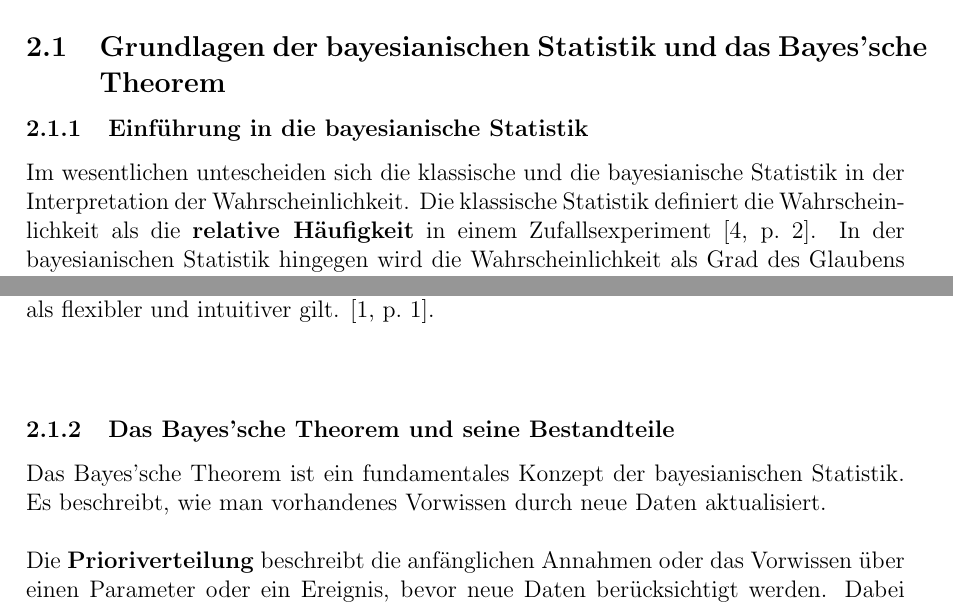
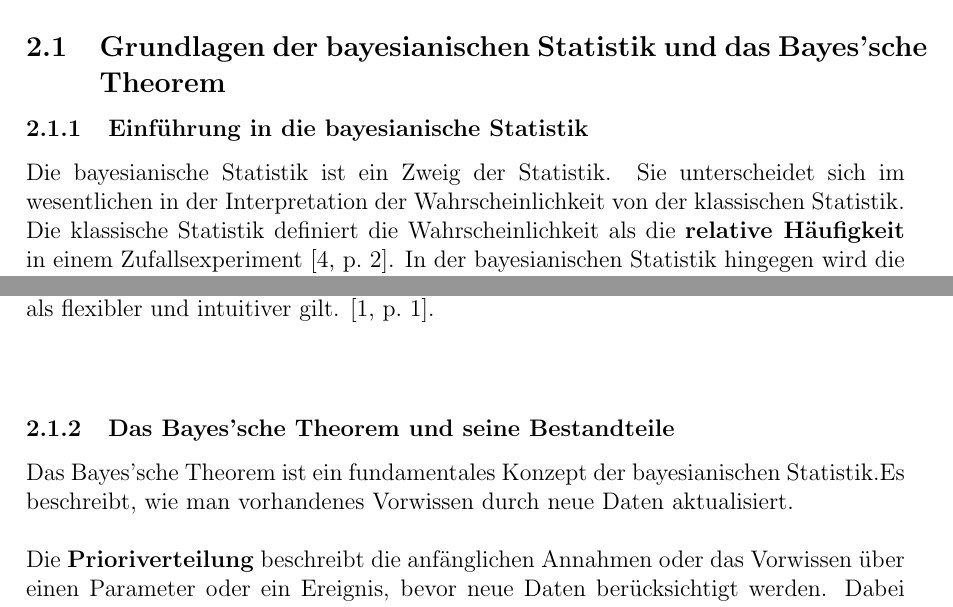
Before and after one commit to clemens29/Projektseminar-Bayes-MCMC, a LaTeX document (doc/Dokumentation.tex): two parts of page 4 of 16, joined at a grey line, cut so that both start at the same text. Compiled offline with pdfLaTeX.

Commit message:
Einstieg verbessert

```diff
--- a/doc/Dokumentation.tex
+++ b/doc/Dokumentation.tex
@@ -87,14 +87,13 @@ headsep=10mm, footskip=12mm}
 \subsection{Grundlagen der bayesianischen Statistik und das Bayes'sche Theorem}
 \subsubsection{Einführung in die bayesianische Statistik}
 
-Im wesentlichen untescheiden sich die klassische und die bayesianische Statistik in der Interpretation der Wahrscheinlichkeit. Die klassische Statistik definiert die Wahrscheinlichkeit als die \textbf{relative Häufigkeit} in einem Zufallsexperiment \parencite[2]{StatistikKlassischOderBayes}. In der bayesianischen Statistik hingegen wird die Wahrscheinlichkeit als Grad des Glaubens respektiv als \textbf{Plausibilität} eines Ereignisses oder einer Aussage interpretiert \parencite[1]{EinfBayesStatistik}. \\\\
+Die bayesianische Statistik ist ein Zweig der Statistik. Sie unterscheidet sich im wesentlichen in der Interpretation der Wahrscheinlichkeit von der klassischen Statistik. Die klassische Statistik definiert die Wahrscheinlichkeit als die \textbf{relative Häufigkeit} in einem Zufallsexperiment \parencite[2]{StatistikKlassischOderBayes}. In der bayesianischen Statistik hingegen wird die Wahrscheinlichkeit als Grad des Glaubens respektiv als \textbf{Plausibilität} eines Ereignisses oder einer Aussage interpretiert \parencite[1]{EinfBayesStatistik}. \\\\
 Kern der bayesianischen Statistik ist es Wissen über ein Ereignis zu verfeinern, sobald neue Informationen vorliegen. Dazu nutzt man hauptsächlich das \textbf{Bayes'sche Theorem}, welches erlaubt das Vorwissen (Prior) mit neuen Daten (Likelihood) zu kombinieren und daraus eine aktualisierte Wahrscheinlichkeit (Posterior) zu berechnen. \\\\
 Mit Hilfe des Bayes'schen Theorems kann man unbekannte Parameter schätzen, ein Konfidenzintervall für diese Parameter angeben und Hypothesen prüfen. Die klassische Statistik benötigt hingegen dafür Testgrößen, weshalb die bayesianische Statistik als flexibler und intuitiver gilt. \parencite[1]{EinfBayesStatistik}. \\\\
 
 \subsubsection{Das Bayes'sche Theorem und seine Bestandteile}
 
-Das Bayes'sche Theorem ist ein fundamentales Konzept der bayesianischen Statistik.
-Es beschreibt, wie man vorhandenes Vorwissen durch neue Daten aktualisiert. \\\\
+Das Bayes'sche Theorem ist ein fundamentales Konzept der bayesianischen Statistik.Es beschreibt, wie man vorhandenes Vorwissen durch neue Daten aktualisiert. \\\\
 Die \textbf{Prioriverteilung} beschreibt die anfänglichen Annahmen oder das Vorwissen über einen
 Parameter oder ein Ereignis, bevor neue Daten berücksichtigt werden.
 Dabei ``enthält die Priorverteilung eines Parameters $\theta$, ausgedrückt durch f ($ \theta $),
```
Also changed, not shown: doc/Dokumentation.pdf.
